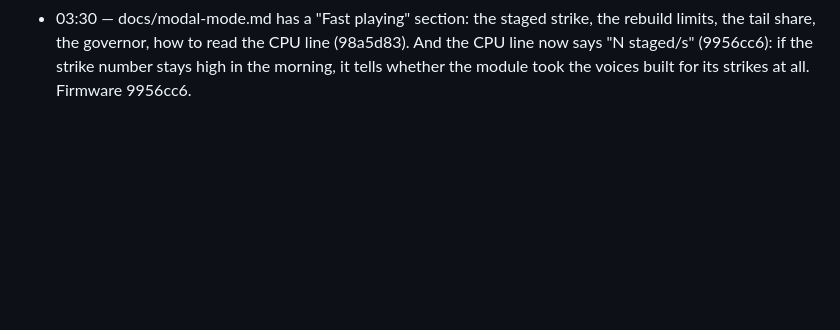
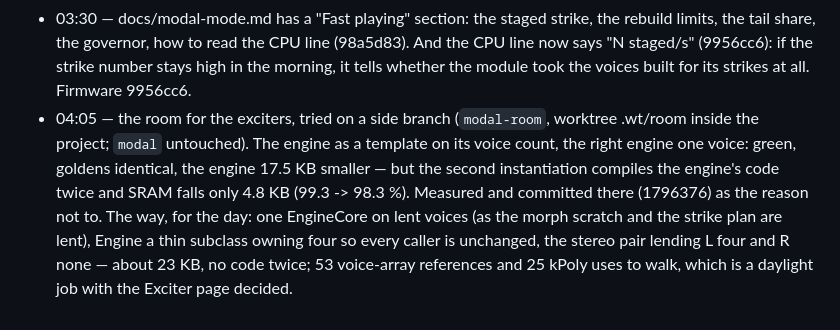
Before and after one commit to ErnestG4/Kyklophoria, a Markdown page: docs/overnight-2026-09-28.md, the part around the change. Rendered like a GitHub page; blank space fills up the shorter version.

Commit message:
Overnight log: the room for the exciters, measured on a side branch

```diff
--- a/docs/overnight-2026-09-28.md
+++ b/docs/overnight-2026-09-28.md
@@ -158,3 +158,14 @@ mode at large arguments), and the tails ring on.
   (98a5d83). And the CPU line now says "N staged/s" (9956cc6): if the strike
   number stays high in the morning, it tells whether the module took the
   voices built for its strikes at all. Firmware 9956cc6.
+- 04:05 — the room for the exciters, tried on a side branch (`modal-room`,
+  worktree .wt/room inside the project; `modal` untouched). The engine as a
+  template on its voice count, the right engine one voice: green, goldens
+  identical, the engine 17.5 KB smaller — but the second instantiation
+  compiles the engine's code twice and SRAM falls only 4.8 KB (99.3 -> 98.3
+  %). Measured and committed there (1796376) as the reason not to. The way,
+  for the day: one EngineCore on lent voices (as the morph scratch and the
+  strike plan are lent), Engine a thin subclass owning four so every caller
+  is unchanged, the stereo pair lending L four and R none — about 23 KB, no
+  code twice; 53 voice-array references and 25 kPoly uses to walk, which is
+  a daylight job with the Exciter page decided.
```
